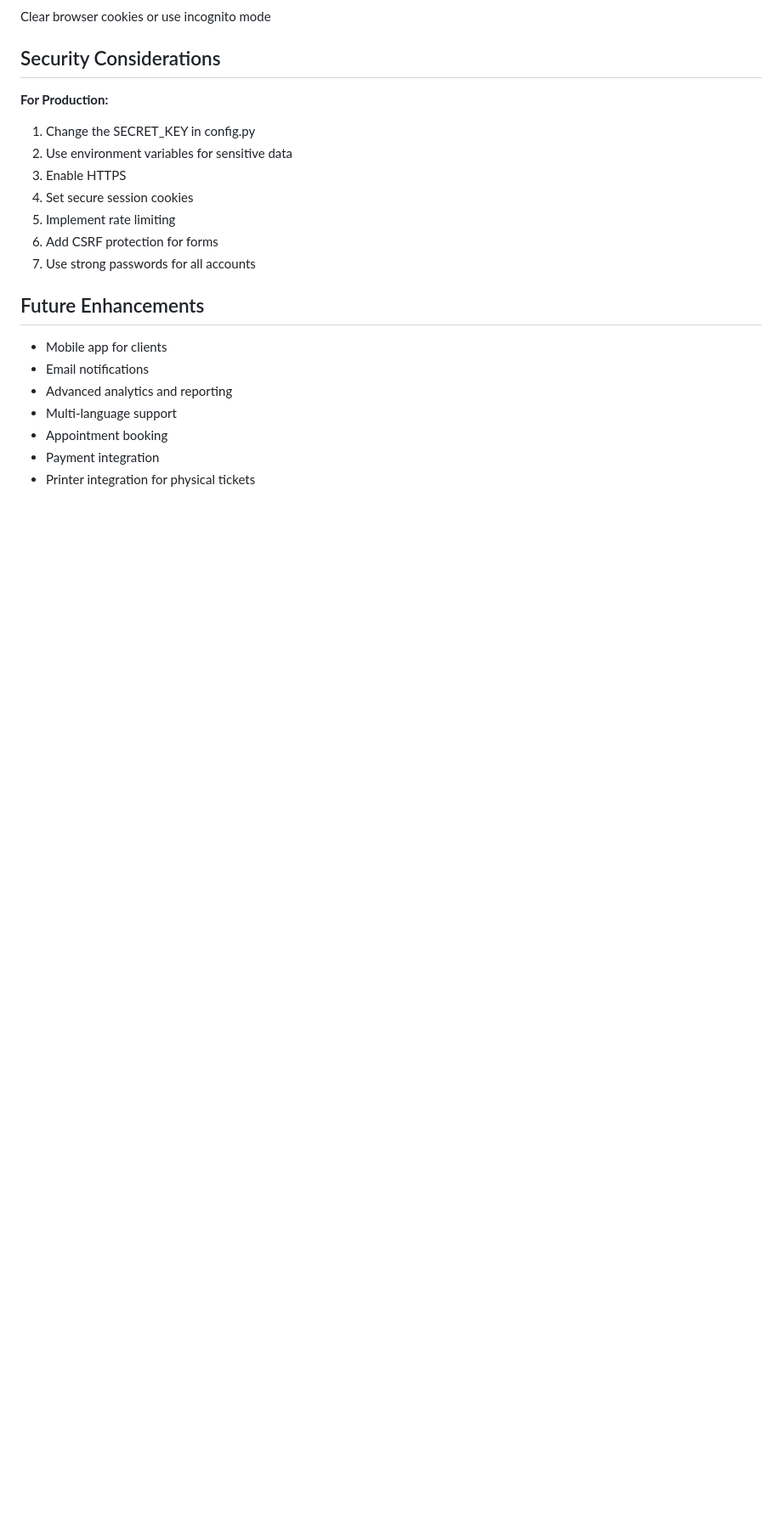
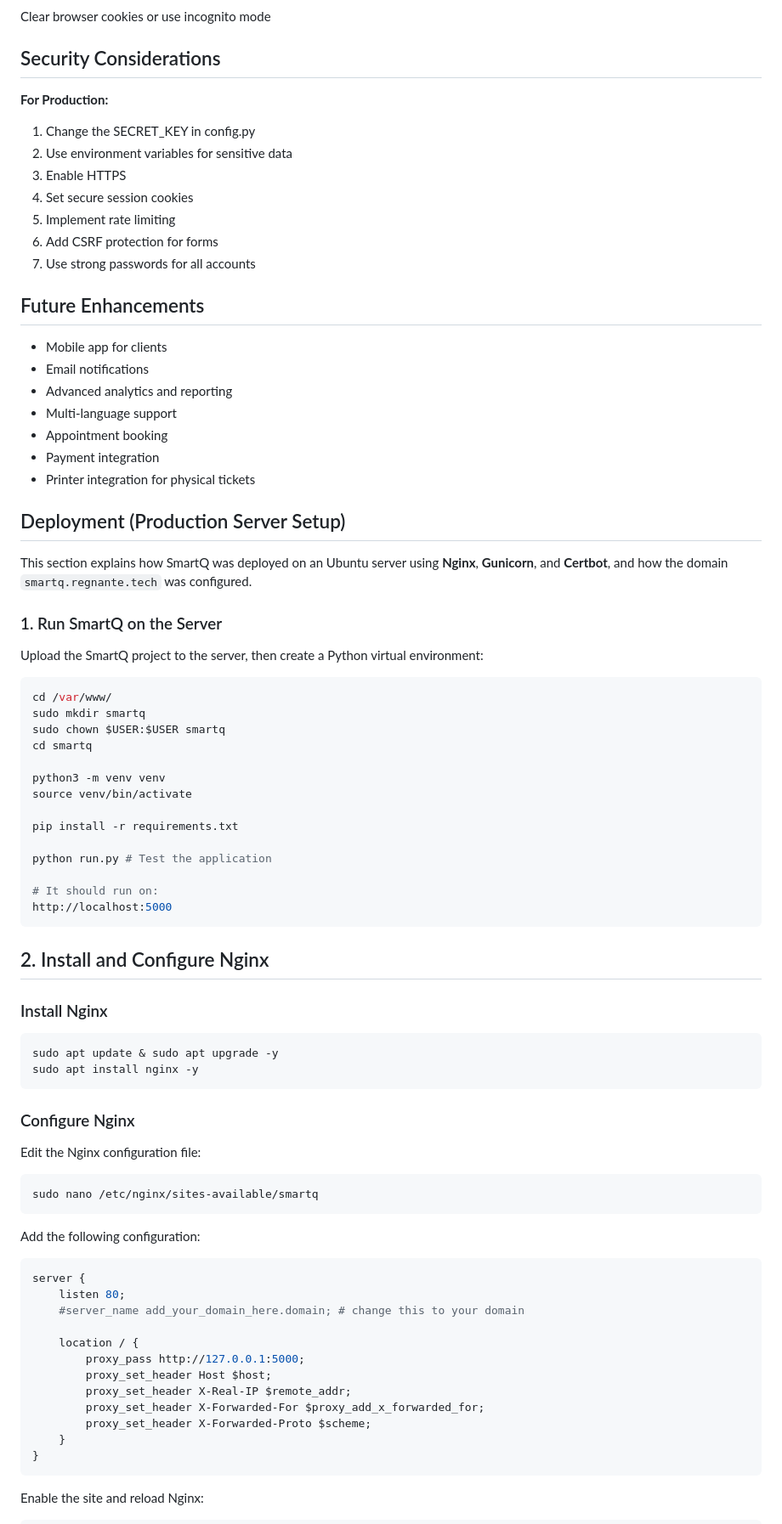
Before and after one commit to Christian-Regnante/second-smartq, a Markdown page: README.md, the part around the change printed below. Shown: that part at 85% size. GitHub-like rendering; blank space fills up the shorter version.

Commit message:
Updated the readme with the deployment section

````diff
--- a/README.md
+++ b/README.md
@@ -296,3 +296,60 @@ Clear browser cookies or use incognito mode
 - Payment integration
 - Printer integration for physical tickets
 
+## Deployment (Production Server Setup)
+
+This section explains how SmartQ was deployed on an Ubuntu server using **Nginx**, **Gunicorn**, and **Certbot**, and how the domain `smartq.regnante.tech` was configured.
+
+### 1. Run SmartQ on the Server
+
+Upload the SmartQ project to the server, then create a Python virtual environment:
+
+```bash
+cd /var/www/
+sudo mkdir smartq
+sudo chown $USER:$USER smartq
+cd smartq
+
+python3 -m venv venv
+source venv/bin/activate
+
+pip install -r requirements.txt
+
+python run.py # Test the application
+
+# It should run on:
+http://localhost:5000
+```
+
+## 2. Install and Configure Nginx
+
+### Install Nginx
+
+```bash
+sudo apt update & sudo apt upgrade -y
+sudo apt install nginx -y
+```
+### Configure Nginx
+Edit the Nginx configuration file:
+
+```bash
+sudo nano /etc/nginx/sites-available/smartq
+```
+Add the following configuration:
+
+```nginx
+server {
+    listen 80;
+    #server_name add_your_domain_here.domain; # change this to your domain
+
+    location / {
+        proxy_pass http://127.0.0.1:5000;
+        proxy_set_header Host $host;
+        proxy_set_header X-Real-IP $remote_addr;
+        proxy_set_header X-Forwarded-For $proxy_add_x_forwarded_for;
+        proxy_set_header X-Forwarded-Proto $scheme;
+    }
+}
+```
+Enable the site and reload Nginx:
+
````
Also changed, not shown: other parts of README.md (+66 -2 lines).
